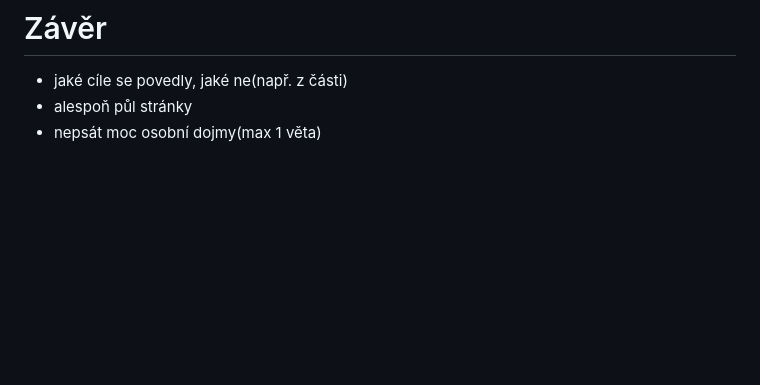
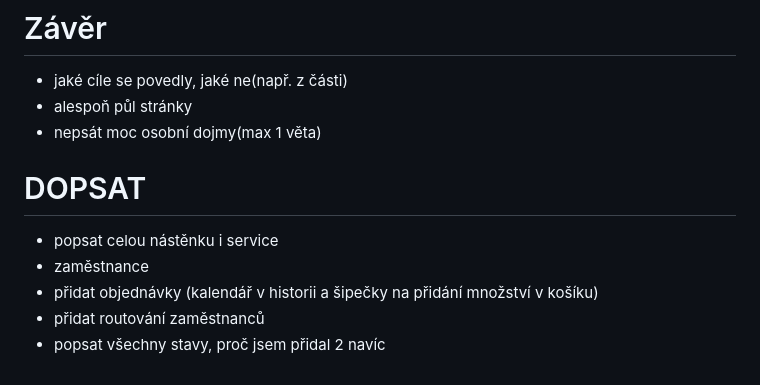
Before and after one commit to Werdyn13/Maturitni-projekt, a Markdown page: README.md, the part around one of its changes. GitHub-like rendering; blank space fills up the shorter version.

Commit message:
Update README with completed tasks and new documentation items
Removed completed tasks from the project to-do list and added new items for documentation.

```diff
--- a/README.md
+++ b/README.md
@@ -42,3 +42,9 @@ Mobilní aplikace pro pekárnu, umožní rychlé objednání zboží a kontrolu
 - jaké cíle se povedly, jaké ne(např. z části)
 - alespoň půl stránky
 - nepsát moc osobní dojmy(max 1 věta)
+# DOPSAT
+- popsat celou nástěnku i service
+- zaměstnance
+- přidat objednávky (kalendář v historii a šipečky na přidání množství v košíku)
+- přidat routování zaměstnanců
+- popsat všechny stavy, proč jsem přidal 2 navíc
```
Also changed, not shown: other parts of README.md (+6 -6 lines).
